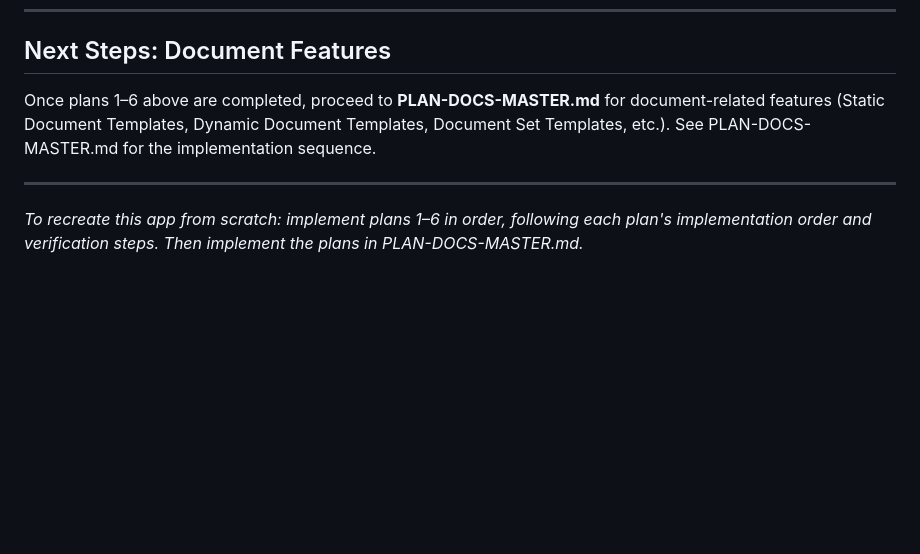
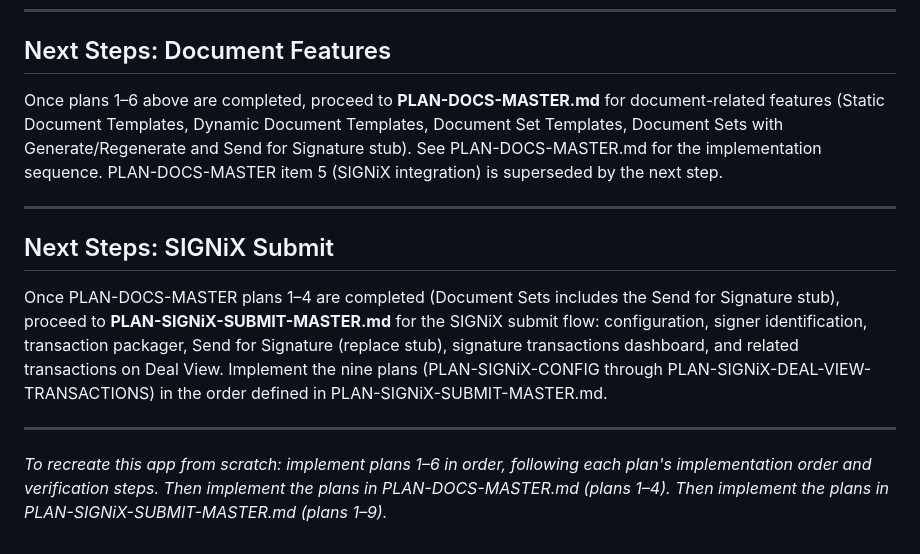
Before and after one commit to signixmarketing/Chris-Teague-SIGNiX-AI-Marketing-2026, a Markdown page: PLAN-MASTER.md, the part around the change. Rendered like a GitHub page; blank space fills up the shorter version.

```diff
--- a/PLAN-MASTER.md
+++ b/PLAN-MASTER.md
@@ -69,8 +69,14 @@ This document defines the order in which to implement all PLANs to build (or reb
 
 ## Next Steps: Document Features
 
-Once plans 1–6 above are completed, proceed to **PLAN-DOCS-MASTER.md** for document-related features (Static Document Templates, Dynamic Document Templates, Document Set Templates, etc.). See PLAN-DOCS-MASTER.md for the implementation sequence.
+Once plans 1–6 above are completed, proceed to **PLAN-DOCS-MASTER.md** for document-related features (Static Document Templates, Dynamic Document Templates, Document Set Templates, Document Sets with Generate/Regenerate and Send for Signature stub). See PLAN-DOCS-MASTER.md for the implementation sequence. PLAN-DOCS-MASTER item 5 (SIGNiX integration) is superseded by the next step.
 
 ---
 
-*To recreate this app from scratch: implement plans 1–6 in order, following each plan's implementation order and verification steps. Then implement the plans in PLAN-DOCS-MASTER.md.*
+## Next Steps: SIGNiX Submit
+
+Once PLAN-DOCS-MASTER plans 1–4 are completed (Document Sets includes the Send for Signature stub), proceed to **PLAN-SIGNiX-SUBMIT-MASTER.md** for the SIGNiX submit flow: configuration, signer identification, transaction packager, Send for Signature (replace stub), signature transactions dashboard, and related transactions on Deal View. Implement the nine plans (PLAN-SIGNiX-CONFIG through PLAN-SIGNiX-DEAL-VIEW-TRANSACTIONS) in the order defined in PLAN-SIGNiX-SUBMIT-MASTER.md.
+
+---
+
+*To recreate this app from scratch: implement plans 1–6 in order, following each plan's implementation order and verification steps. Then implement the plans in PLAN-DOCS-MASTER.md (plans 1–4). Then implement the plans in PLAN-SIGNiX-SUBMIT-MASTER.md (plans 1–9).*
```
Also changed, not shown: PLAN-DOCS-MASTER.md (+5 -5 lines), PLAN-SIGNiX-SUBMIT-MASTER.md (+1 -1 lines).
